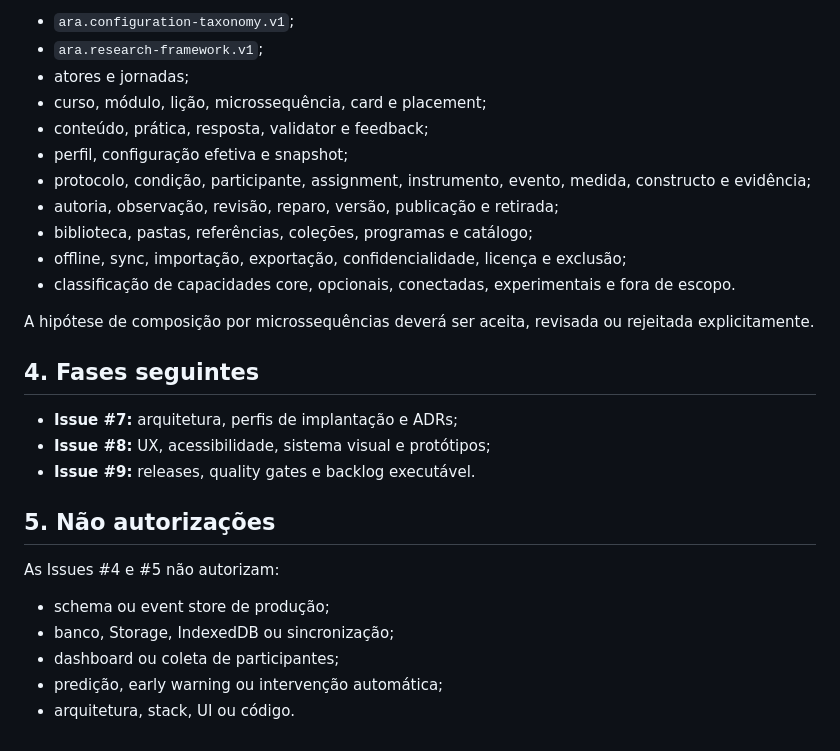
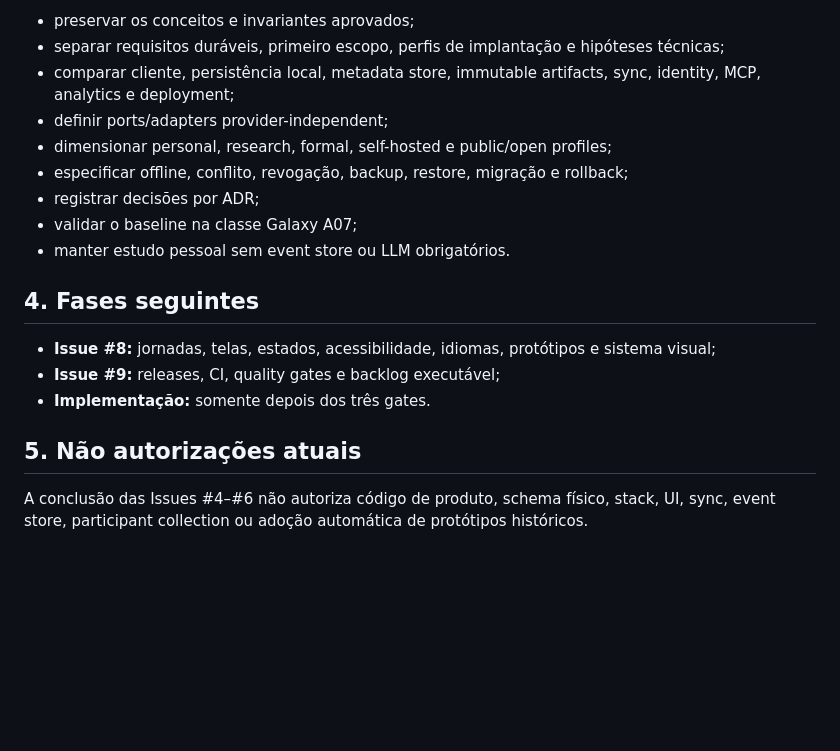
Before and after one commit to fabio-ara/ARA-pre-consolidation, a Markdown page: docs/research/research-programme-index.pt-BR.md, the part around one of its changes. GitHub-like rendering; blank space fills up the shorter version.

```diff
--- a/docs/research/research-programme-index.pt-BR.md
+++ b/docs/research/research-programme-index.pt-BR.md
@@ -76,30 +74,20 @@ Ela deverá integrar normativamente:
 
-- `ara.configuration-taxonomy.v1`;
-- `ara.research-framework.v1`;
-- atores e jornadas;
-- curso, módulo, lição, microssequência, card e placement;
-- conteúdo, prática, resposta, validator e feedback;
-- perfil, configuração efetiva e snapshot;
-- protocolo, condição, participante, assignment, instrumento, evento, medida, constructo e evidência;
-- autoria, observação, revisão, reparo, versão, publicação e retirada;
-- biblioteca, pastas, referências, coleções, programas e catálogo;
-- offline, sync, importação, exportação, confidencialidade, licença e exclusão;
-- classificação de capacidades core, opcionais, conectadas, experimentais e fora de escopo.
-
-A hipótese de composição por microssequências deverá ser aceita, revisada ou rejeitada explicitamente.
+- preservar os conceitos e invariantes aprovados;
+- separar requisitos duráveis, primeiro escopo, perfis de implantação e hipóteses técnicas;
+- comparar cliente, persistência local, metadata store, immutable artifacts, sync, identity, MCP, analytics e deployment;
+- definir ports/adapters provider-independent;
+- dimensionar personal, research, formal, self-hosted e public/open profiles;
+- especificar offline, conflito, revogação, backup, restore, migração e rollback;
+- registrar decisões por ADR;
+- validar o baseline na classe Galaxy A07;
+- manter estudo pessoal sem event store ou LLM obrigatórios.
 
 ## 4. Fases seguintes
 
-- **Issue #7:** arquitetura, perfis de implantação e ADRs;
-- **Issue #8:** UX, acessibilidade, sistema visual e protótipos;
-- **Issue #9:** releases, quality gates e backlog executável.
+- **Issue #8:** jornadas, telas, estados, acessibilidade, idiomas, protótipos e sistema visual;
+- **Issue #9:** releases, CI, quality gates e backlog executável;
+- **Implementação:** somente depois dos três gates.
 
-## 5. Não autorizações
+## 5. Não autorizações atuais
 
-As Issues #4 e #5 não autorizam:
-
-- schema ou event store de produção;
-- banco, Storage, IndexedDB ou sincronização;
-- dashboard ou coleta de participantes;
-- predição, early warning ou intervenção automática;
-- arquitetura, stack, UI ou código.
+A conclusão das Issues #4–#6 não autoriza código de produto, schema físico, stack, UI, sync, event store, participant collection ou adoção automática de protótipos históricos.
```
Also changed, not shown: other parts of docs/research/research-programme-index.pt-BR.md (+47 -49 lines).
